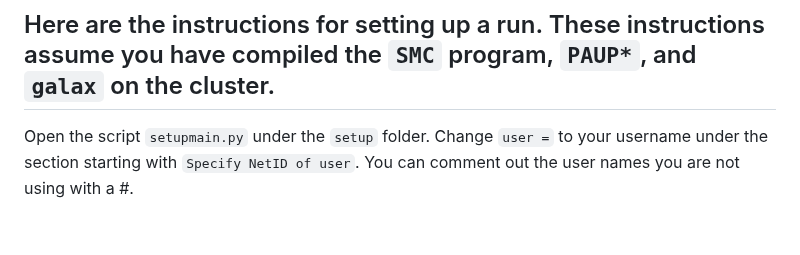
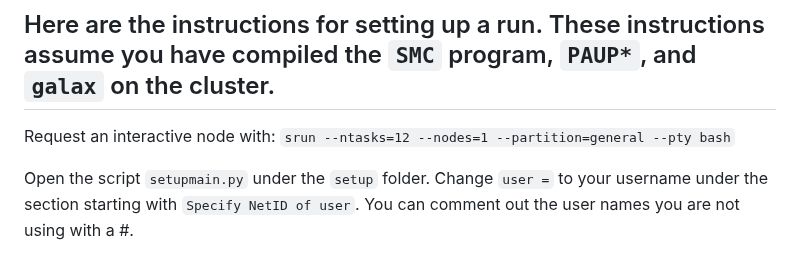
Before and after one commit to plewis/deploy, a Markdown page: JC_instructions.md, the part around the change. Drawn GitHub-style; blank space fills up the shorter version.

```diff
--- a/JC_instructions.md
+++ b/JC_instructions.md
@@ -54,6 +54,9 @@ It is up to you to use the arguments provided to set up one replicate in this fu
 
 
 ## Here are the instructions for setting up a run. These instructions assume you have compiled the `SMC` program, `PAUP*`, and `galax` on the cluster.
+
+Request an interactive node with:
+`srun --ntasks=12 --nodes=1 --partition=general --pty bash`
 
 Open the script `setupmain.py` under the `setup` folder. Change `user =`  to your username under the section starting with `Specify NetID of user`. You can comment out the user names you are not using with a #.
 
```
